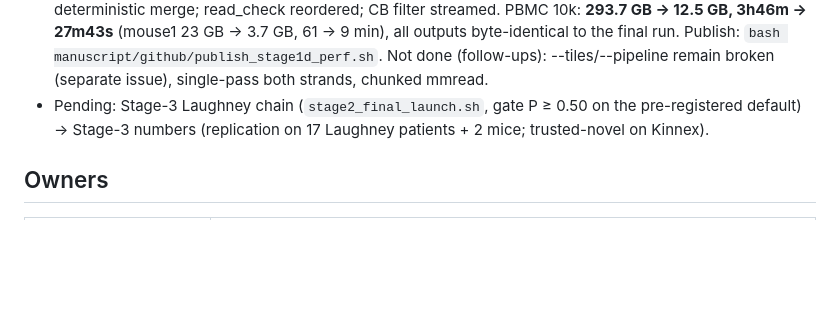
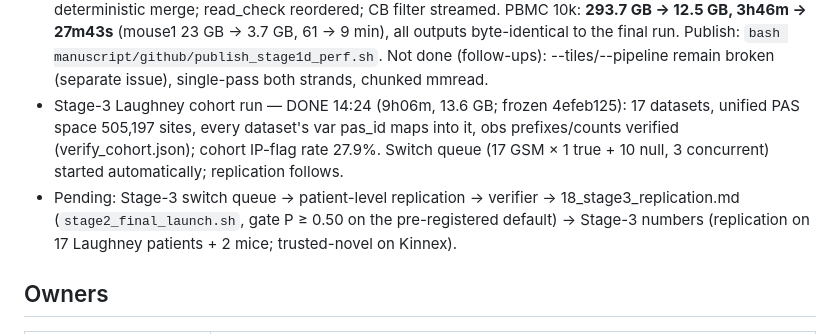
Before and after one commit to BMGLab/Project_PeakATail, a Markdown page: manuscript/06_roadmap.md, the part around the change. Drawn GitHub-style; blank space fills up the shorter version.

Commit message:
Roadmap: Stage-3 cohort run done (17 datasets, unified space verified); switch queue running
Co-Authored-By: Claude Fable 5 <noreply@anthropic.com>

```diff
--- a/manuscript/06_roadmap.md
+++ b/manuscript/06_roadmap.md
@@ -65,7 +65,10 @@ evidence, the axis that separates the winners).**
   read_check reordered; CB filter streamed. PBMC 10k: **293.7 GB → 12.5 GB, 3h46m → 27m43s** (mouse1 23 GB → 3.7 GB,
   61 → 9 min), all outputs byte-identical to the final run. Publish: `bash manuscript/github/publish_stage1d_perf.sh`.
   Not done (follow-ups): --tiles/--pipeline remain broken (separate issue), single-pass both strands, chunked mmread.
-- Pending: Stage-3 Laughney chain (`stage2_final_launch.sh`,
+- Stage-3 Laughney cohort run — DONE 14:24 (9h06m, 13.6 GB; frozen 4efeb125): 17 datasets, unified PAS space 505,197
+  sites, every dataset's var pas_id maps into it, obs prefixes/counts verified (verify_cohort.json); cohort IP-flag
+  rate 27.9%. Switch queue (17 GSM × 1 true + 10 null, 3 concurrent) started automatically; replication follows.
+- Pending: Stage-3 switch queue → patient-level replication → verifier → 18_stage3_replication.md (`stage2_final_launch.sh`,
   gate P ≥ 0.50 on the pre-registered default) → Stage-3 numbers (replication on 17 Laughney
   patients + 2 mice; trusted-novel on Kinnex).
 
```
